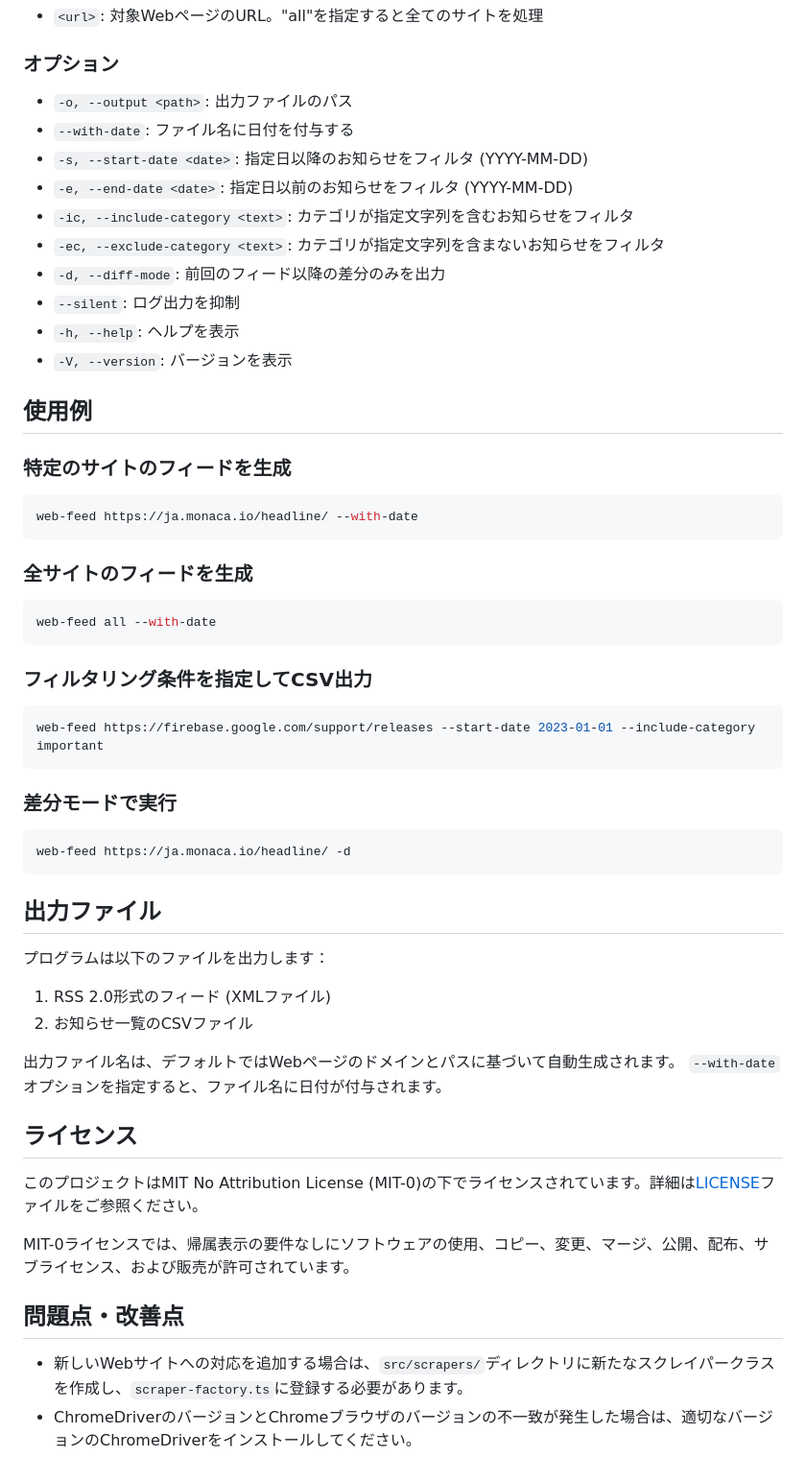
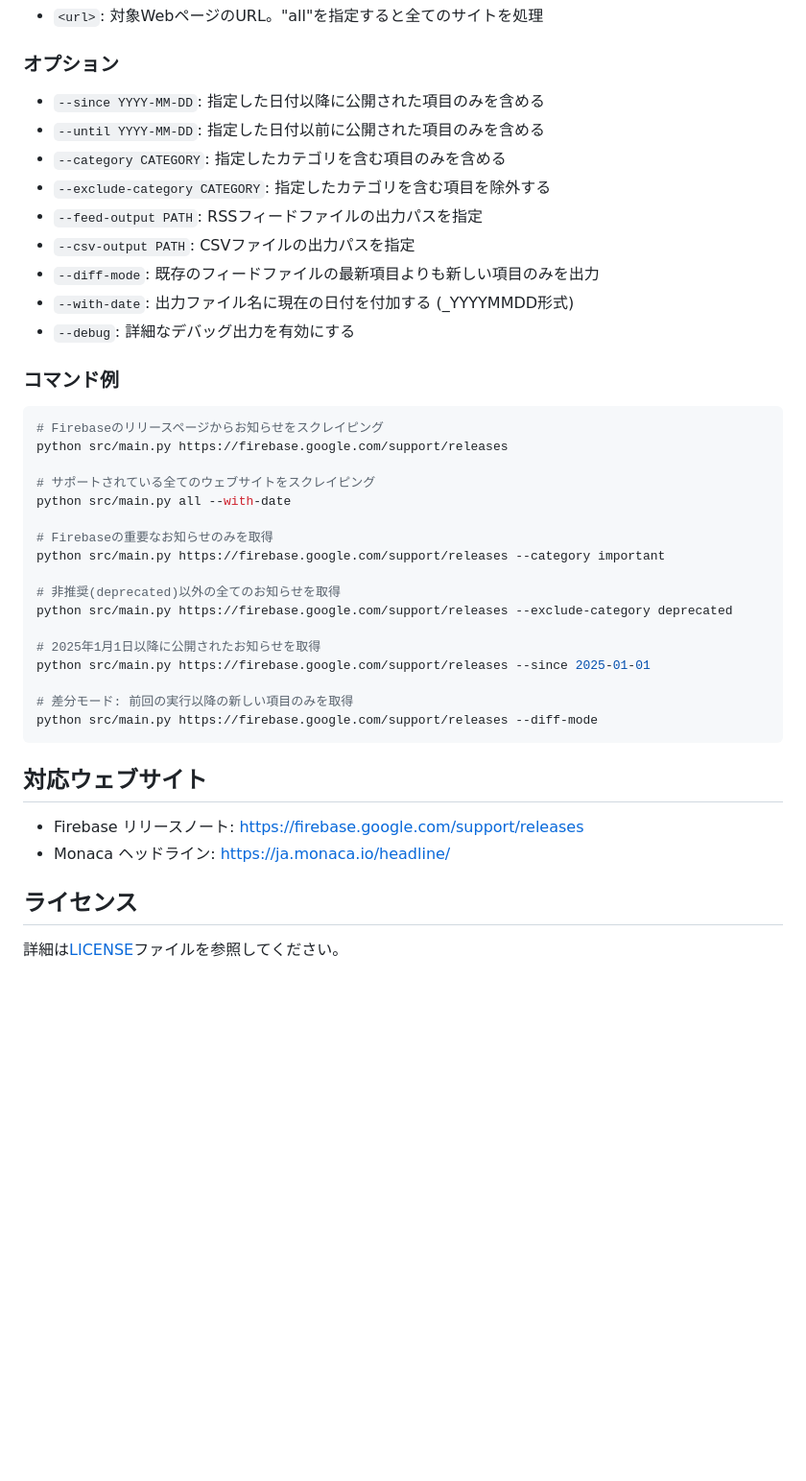
Before and after one commit to tmyymmt/web-announcement-feed-generator-python, a Markdown page: README_ja.md, the part around one of its changes. Shown at 96% size. GitHub-like rendering; blank space fills up the shorter version.

````diff
--- a/README_ja.md
+++ b/README_ja.md
@@ -101,60 +50,43 @@ npx web-feed <url> [options]
 
 ### オプション
 
-- `-o, --output <path>`: 出力ファイルのパス
-- `--with-date`: ファイル名に日付を付与する
-- `-s, --start-date <date>`: 指定日以降のお知らせをフィルタ (YYYY-MM-DD)
-- `-e, --end-date <date>`: 指定日以前のお知らせをフィルタ (YYYY-MM-DD)
-- `-ic, --include-category <text>`: カテゴリが指定文字列を含むお知らせをフィルタ
-- `-ec, --exclude-category <text>`: カテゴリが指定文字列を含まないお知らせをフィルタ
-- `-d, --diff-mode`: 前回のフィード以降の差分のみを出力
-- `--silent`: ログ出力を抑制
-- `-h, --help`: ヘルプを表示
-- `-V, --version`: バージョンを表示
+- `--since YYYY-MM-DD`: 指定した日付以降に公開された項目のみを含める
+- `--until YYYY-MM-DD`: 指定した日付以前に公開された項目のみを含める
+- `--category CATEGORY`: 指定したカテゴリを含む項目のみを含める
+- `--exclude-category CATEGORY`: 指定したカテゴリを含む項目を除外する
+- `--feed-output PATH`: RSSフィードファイルの出力パスを指定
+- `--csv-output PATH`: CSVファイルの出力パスを指定
+- `--diff-mode`: 既存のフィードファイルの最新項目よりも新しい項目のみを出力
+- `--with-date`: 出力ファイル名に現在の日付を付加する (_YYYYMMDD形式)
+- `--debug`: 詳細なデバッグ出力を有効にする
 
-## 使用例
+### コマンド例
 
-### 特定のサイトのフィードを生成
+```sh
+# Firebaseのリリースページからお知らせをスクレイピング
+python src/main.py https://firebase.google.com/support/releases
 
-```bash
-web-feed https://ja.monaca.io/headline/ --with-date
+# サポートされている全てのウェブサイトをスクレイピング
+python src/main.py all --with-date
+
+# Firebaseの重要なお知らせのみを取得
+python src/main.py https://firebase.google.com/support/releases --category important
+
+# 非推奨(deprecated)以外の全てのお知らせを取得
+python src/main.py https://firebase.google.com/support/releases --exclude-category deprecated
+
+# 2025年1月1日以降に公開されたお知らせを取得
+python src/main.py https://firebase.google.com/support/releases --since 2025-01-01
+
+# 差分モード: 前回の実行以降の新しい項目のみを取得
+python src/main.py https://firebase.google.com/support/releases --diff-mode
 ```
 
-### 全サイトのフィードを生成
+## 対応ウェブサイト
 
-```bash
-web-feed all --with-date
-```
-
-### フィルタリング条件を指定してCSV出力
-
-```bash
-web-feed https://firebase.google.com/support/releases --start-date 2023-01-01 --include-category important
-```
-
-### 差分モードで実行
-
-```bash
-web-feed https://ja.monaca.io/headline/ -d
-```
-
-## 出力ファイル
-
-プログラムは以下のファイルを出力します：
-
-1. RSS 2.0形式のフィード (XMLファイル)
-2. お知らせ一覧のCSVファイル
-
-出力ファイル名は、デフォルトではWebページのドメインとパスに基づいて自動生成されます。
-`--with-date`オプションを指定すると、ファイル名に日付が付与されます。
+- Firebase リリースノート: https://firebase.google.com/support/releases
+- Monaca ヘッドライン: https://ja.monaca.io/headline/
 
 ## ライセンス
 
-このプロジェクトはMIT No Attribution License (MIT-0)の下でライセンスされています。詳細は[LICENSE](./LICENSE)ファイルをご参照ください。
-
-MIT-0ライセンスでは、帰属表示の要件なしにソフトウェアの使用、コピー、変更、マージ、公開、配布、サブライセンス、および販売が許可されています。
-
-## 問題点・改善点
-
-- 新しいWebサイトへの対応を追加する場合は、`src/scrapers/`ディレクトリに新たなスクレイパークラスを作成し、`scraper-factory.ts`に登録する必要があります。
-- ChromeDriverのバージョンとChromeブラウザのバージョンの不一致が発生した場合は、適切なバージョンのChromeDriverをインストールしてください。
+詳細は[LICENSE](LICENSE)ファイルを参照してください。
````
Also changed, not shown: other parts of README_ja.md (+20 -71 lines), README.md (+55 -89 lines).
